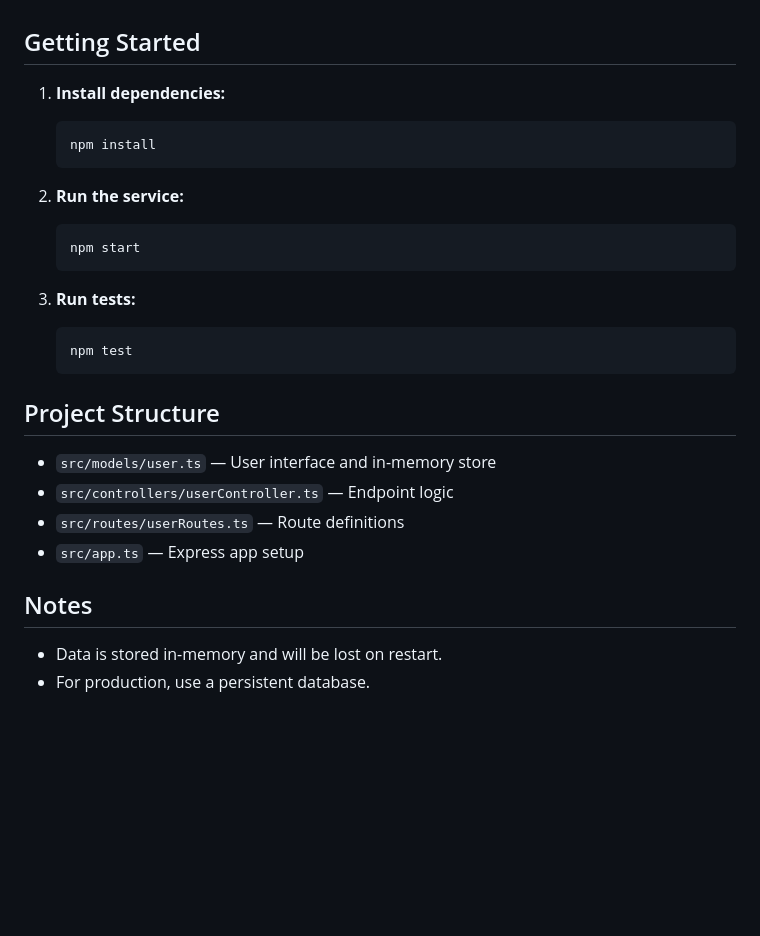
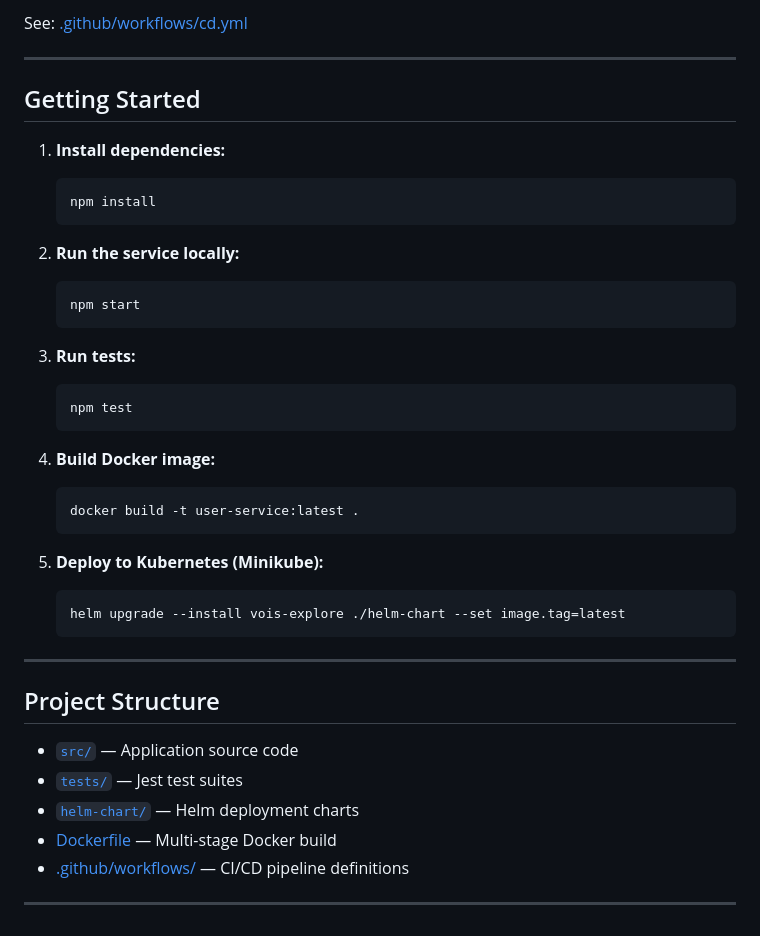
Before and after one commit to AbdoSalah22/microservice-cicd-pipeline, a Markdown page: README.md, the part around the change printed below. Rendered like a GitHub page; blank space fills up the shorter version.

````diff
--- a/README.md
+++ b/README.md
@@ -31,29 +64,42 @@ It provides basic user management endpoints with in-memory storage.
+See: [.github/workflows/cd.yml](.github/workflows/cd.yml)
+
+---
 
 ## Getting Started
 
 1. **Install dependencies:**
-   ```
+   ```sh
    npm install
    ```
 
-2. **Run the service:**
-   ```
+2. **Run the service locally:**
+   ```sh
    npm start
    ```
 
 3. **Run tests:**
-   ```
+   ```sh
    npm test
    ```
 
+4. **Build Docker image:**
+   ```sh
+   docker build -t user-service:latest .
+   ```
+
+5. **Deploy to Kubernetes (Minikube):**
+   ```sh
+   helm upgrade --install vois-explore ./helm-chart --set image.tag=latest
+   ```
+
+---
+
 ## Project Structure
 
-- `src/models/user.ts` — User interface and in-memory store
-- `src/controllers/userController.ts` — Endpoint logic
-- `src/routes/userRoutes.ts` — Route definitions
-- `src/app.ts` — Express app setup
+- [`src/`](src/) — Application source code
+- [`tests/`](tests/) — Jest test suites
+- [`helm-chart/`](helm-chart/) — Helm deployment charts
+- [Dockerfile](Dockerfile) — Multi-stage Docker build
+- [.github/workflows/](.github/workflows/) — CI/CD pipeline definitions
 
-## Notes
-
-- Data is stored in-memory and will be lost on restart.
-- For production, use a persistent database.
+---
````
Also changed, not shown: other parts of README.md (+56 -23 lines), pipeline.png (added), 4 other files.
